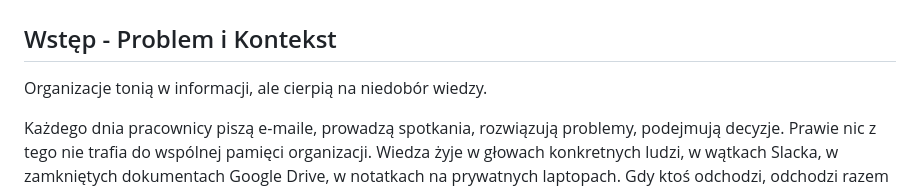
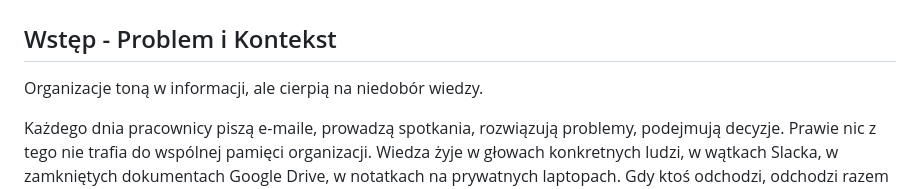
Before and after one commit to lukasikgrzegorz/shared-2nd-brain, a Markdown page: shared-2nd-brain.md, the part around the change. Rendered like a GitHub page.

```diff
--- a/shared-2nd-brain.md
+++ b/shared-2nd-brain.md
@@ -2,7 +2,7 @@
 
 ## Wstęp - Problem i Kontekst
 
-Organizacje tonią w informacji, ale cierpią na niedobór wiedzy.
+Organizacje toną w informacji, ale cierpią na niedobór wiedzy.
 
 Każdego dnia pracownicy piszą e-maile, prowadzą spotkania, rozwiązują problemy, podejmują decyzje. Prawie nic z tego nie trafia do wspólnej pamięci organizacji. Wiedza żyje w głowach konkretnych ludzi, w wątkach Slacka, w zamkniętych dokumentach Google Drive, w notatkach na prywatnych laptopach. Gdy ktoś odchodzi, odchodzi razem z nim.
 
```
